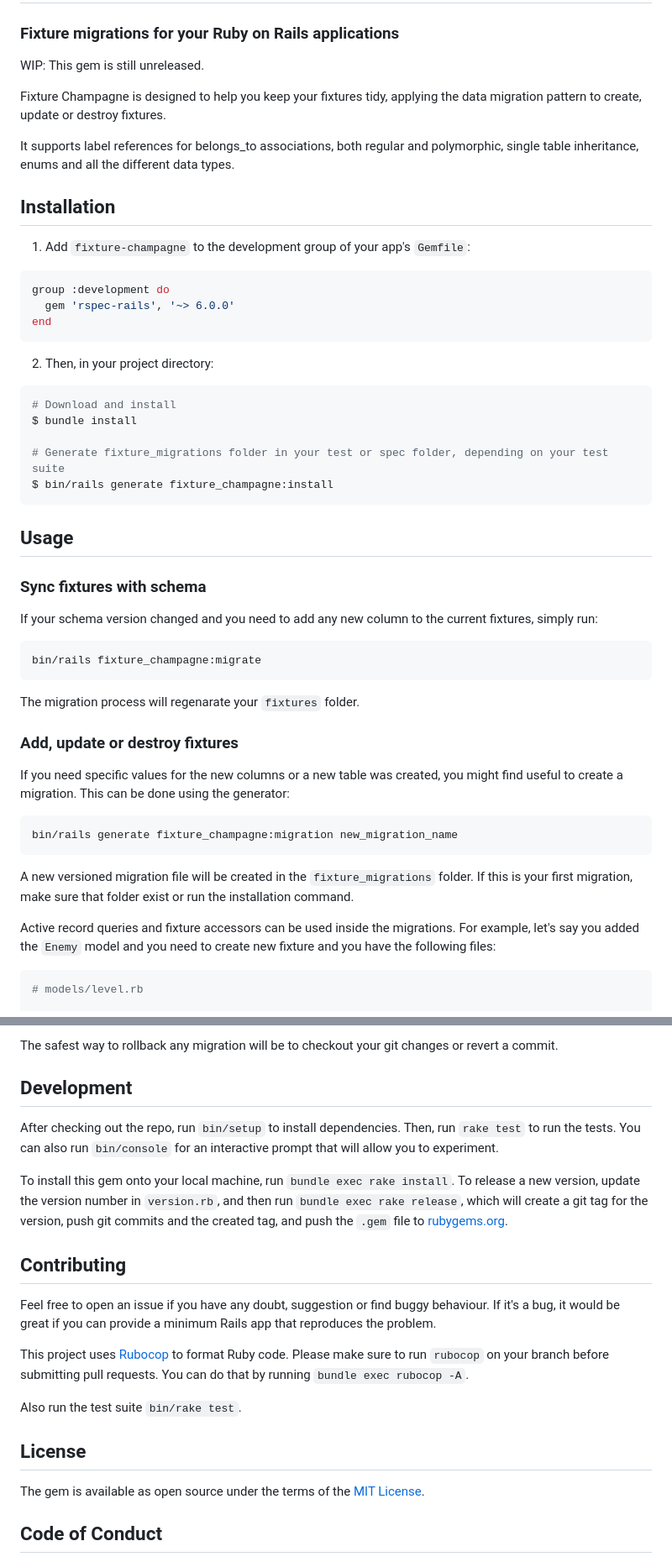
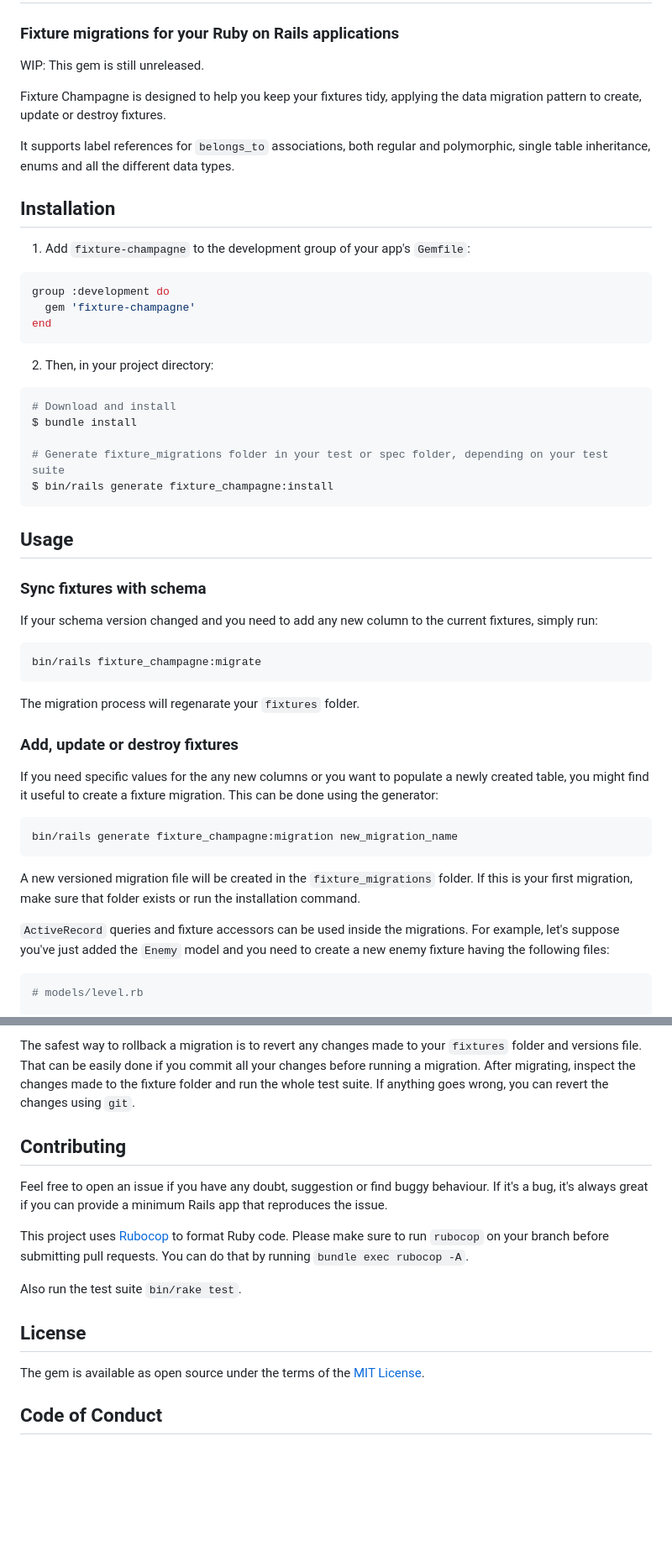
Before and after one commit to jguecaimburu/fixture_champagne, a Markdown page: README.md, 2 parts joined by grey strips. Shown at 84% size. Rendered like a GitHub page; blank space fills up the shorter version.

````diff
--- a/README.md
+++ b/README.md
@@ -4,9 +4,11 @@
 
 WIP: This gem is still unreleased.
 
+
 Fixture Champagne is designed to help you keep your fixtures tidy, applying the data migration pattern to create, update or destroy fixtures.
 
-It supports label references for belongs_to associations, both regular and polymorphic, single table inheritance, enums and all the different data types.
+It supports label references for `belongs_to` associations, both regular and polymorphic, single table inheritance, enums and all the different data types.
+
 
 ## Installation
 
@@ -14,7 +16,7 @@ It supports label references for belongs_to associations, both regular and polym
 
 ```ruby
 group :development do
-  gem 'rspec-rails', '~> 6.0.0'
+  gem 'fixture-champagne'
 end
 ```
 
@@ -28,7 +30,9 @@ $ bundle install
 $ bin/rails generate fixture_champagne:install
 ```
 
+
 ## Usage
+
 
 ### Sync fixtures with schema
 
@@ -40,17 +44,18 @@ bin/rails fixture_champagne:migrate
 
 The migration process will regenarate your `fixtures` folder.
 
+
 ### Add, update or destroy fixtures
 
-If you need specific values for the new columns or a new table was created, you might find useful to create a migration. This can be done using the generator:
+If you need specific values for the any new columns or you want to populate a newly created table, you might find it useful to create a fixture migration. This can be done using the generator:
 
 ```sh
 bin/rails generate fixture_champagne:migration new_migration_name
 ```
 
-A new versioned migration file will be created in the `fixture_migrations` folder. If this is your first migration, make sure that folder exist or run the installation command.
+A new versioned migration file will be created in the `fixture_migrations` folder. If this is your first migration, make sure that folder exists or run the installation command.
 
-Active record queries and fixture accessors can be used inside the migrations. For example, let's say you added the `Enemy` model and you need to create new fixture and you have the following files:
+`ActiveRecord` queries and fixture accessors can be used inside the migrations. For example, let's suppose you've just added the `Enemy` model and you need to create a new enemy fixture having the following files:
 
 ```ruby
 # models/level.rb
@@ -226,24 +240,21 @@ Raise errors to stop the migration if there are invalid objects. A good way to d
 
-The safest way to rollback any migration will be to checkout your git changes or revert a commit.
+The safest way to rollback a migration is to revert any changes made to your `fixtures` folder and versions file. That can be easily done if you commit all your changes before running a migration. After migrating, inspect the changes made to the fixture folder and run the whole test suite. If anything goes wrong, you can revert the changes using `git`.
 
-## Development
-
-After checking out the repo, run `bin/setup` to install dependencies. Then, run `rake test` to run the tests. You can also run `bin/console` for an interactive prompt that will allow you to experiment.
-
-To install this gem onto your local machine, run `bundle exec rake install`. To release a new version, update the version number in `version.rb`, and then run `bundle exec rake release`, which will create a git tag for the version, push git commits and the created tag, and push the `.gem` file to [rubygems.org](https://rubygems.org).
 
 ## Contributing
 
-Feel free to open an issue if you have any doubt, suggestion or find buggy behaviour. If it's a bug, it would be great if you can provide a minimum Rails app that reproduces the problem.
+Feel free to open an issue if you have any doubt, suggestion or find buggy behaviour. If it's a bug, it's always great if you can provide a minimum Rails app that reproduces the issue.
 
 This project uses [Rubocop](https://github.com/rubocop/rubocop) to format Ruby code. Please make sure to run `rubocop` on your branch before submitting pull requests. You can do that by running `bundle exec rubocop -A`.
 
 Also run the test suite `bin/rake test`.
 
+
 ## License
 
 The gem is available as open source under the terms of the [MIT License](https://opensource.org/licenses/MIT).
 
+
 ## Code of Conduct
 
 Everyone interacting in the FixtureChampagne project's codebases, issue trackers, chat rooms and mailing lists is expected to follow the [code of conduct](https://github.com/[USERNAME]/fixture_champagne/blob/master/CODE_OF_CONDUCT.md).
````
Also changed, not shown: other parts of README.md (+34 -25 lines).
